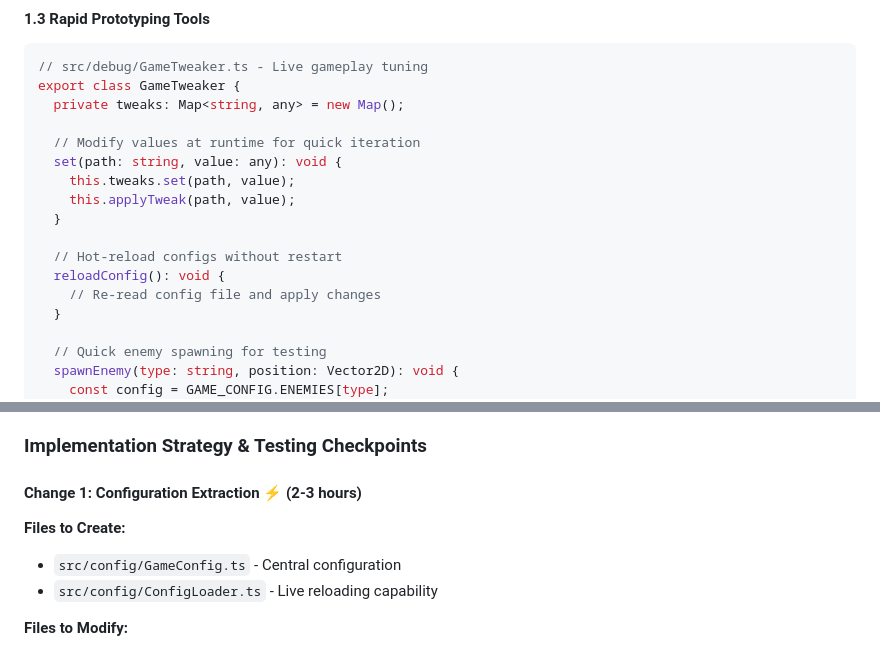
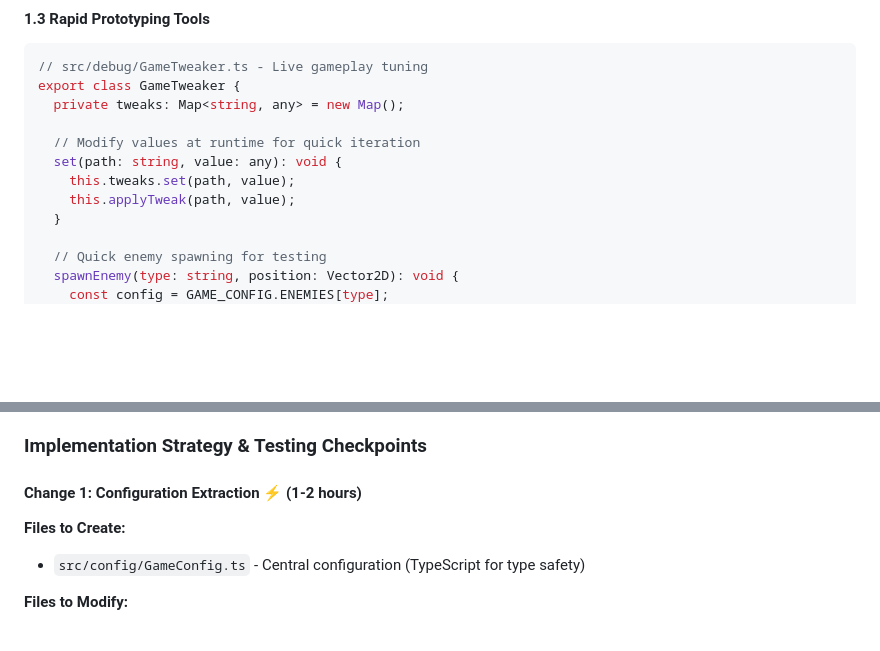
Before and after one commit to rranshous/raceon, a Markdown page: docs/refactoring_strategy.md, 2 parts joined by grey strips. GitHub-like rendering; blank space fills up the shorter version.

```diff
--- a/docs/refactoring_strategy.md
+++ b/docs/refactoring_strategy.md
@@ -119,11 +119,6 @@ export class GameTweaker {
   set(path: string, value: any): void {
     this.tweaks.set(path, value);
     this.applyTweak(path, value);
-  }
-
-  // Hot-reload configs without restart
-  reloadConfig(): void {
-    // Re-read config file and apply changes
   }
 
   // Quick enemy spawning for testing
@@ -392,10 +388,9 @@ const tankRaider = EntityFactory.create('raider', {
 
 ### Implementation Strategy & Testing Checkpoints
 
-#### Change 1: Configuration Extraction ⚡ (2-3 hours)
+#### Change 1: Configuration Extraction ⚡ (1-2 hours)
 **Files to Create:**
-- `src/config/GameConfig.ts` - Central configuration
-- `src/config/ConfigLoader.ts` - Live reloading capability
+- `src/config/GameConfig.ts` - Central configuration (TypeScript for type safety)
 
 **Files to Modify:**
 - `src/game/Game.ts` - Replace magic numbers with GAME_CONFIG imports
```
Also changed, not shown: other parts of docs/refactoring_strategy.md (+11 -11 lines).
